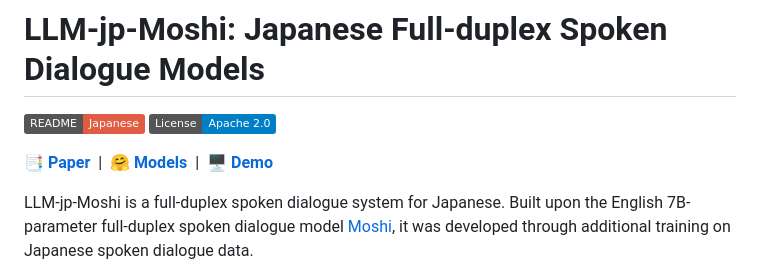
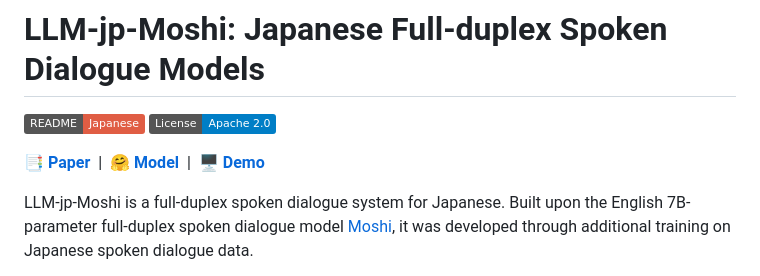
Before and after one commit to llm-jp/llm-jp-moshi, a Markdown page: README-en.md, the part around the change. Drawn GitHub-style; badges without logos.

Commit message:
Restore original HF model link in the header
Co-Authored-By: Claude Fable 5 <noreply@anthropic.com>
Claude-Session: https://claude.ai/code/session_01MBdPwyYvhA32G79hkcUaoG

```diff
--- a/README-en.md
+++ b/README-en.md
@@ -4,7 +4,7 @@
 
 [📑 **Paper**](https://aclanthology.org/2026.iwsds-1.10/)
 &nbsp;|&nbsp;
-[🤗 **Models**](https://huggingface.co/models?search=llm-jp-moshi)
+[🤗 **Model**](https://huggingface.co/llm-jp/llm-jp-moshi-v1)
 &nbsp;|&nbsp;
 [🖥️ **Demo**](https://llm-jp.github.io/llm-jp-moshi/)
 
```
Also changed, not shown: README.md (+1 -1 lines).
